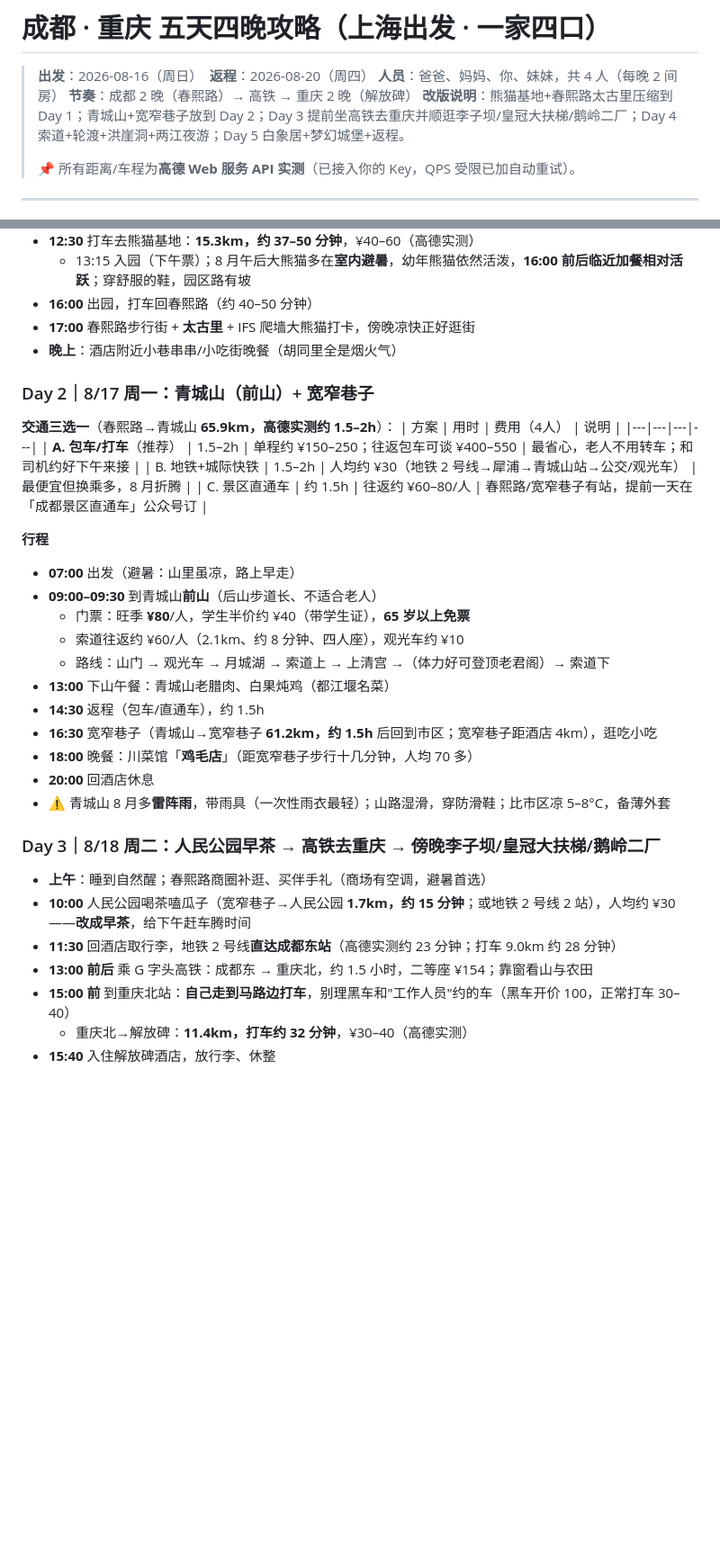
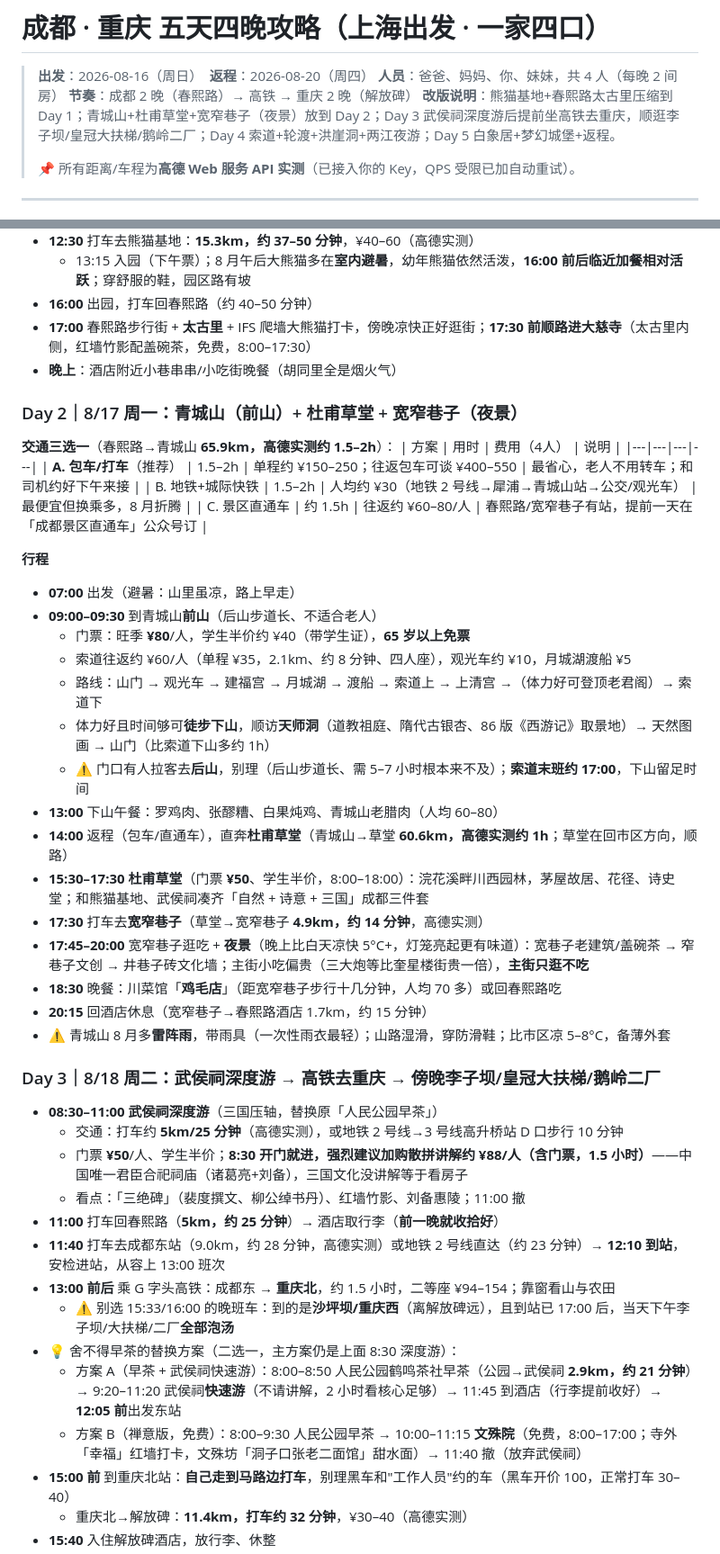
Before and after one commit to Megalomanian/holiday, a Markdown page: 上海出发成都重庆五天四晚攻略.md, 2 parts joined by grey strips. Shown at 90% size. GitHub-like rendering; blank space fills up the shorter version.

Commit message:
主攻略并入成都文化三件套：Day2 加杜甫草堂（青城山回程顺路）、宽窄巷子改夜景；Day3 武侯祠深度游替换人民公园早茶（含方案A/B备选）、新增青城山省力线细节与大慈寺；高德实测青城山-草堂-宽窄巷子/武侯祠-春熙路-东站车程；更新门票与预算

```diff
--- a/上海出发成都重庆五天四晚攻略.md
+++ b/上海出发成都重庆五天四晚攻略.md
@@ -3,7 +3,7 @@
 > **出发**：2026-08-16（周日）　**返程**：2026-08-20（周四）
 > **人员**：爸爸、妈妈、你、妹妹，共 4 人（每晚 2 间房）
 > **节奏**：成都 2 晚（春熙路）→ 高铁 → 重庆 2 晚（解放碑）
-> **改版说明**：熊猫基地+春熙路太古里压缩到 Day 1；青城山+宽窄巷子放到 Day 2；Day 3 提前坐高铁去重庆并顺逛李子坝/皇冠大扶梯/鹅岭二厂；Day 4 索道+轮渡+洪崖洞+两江夜游；Day 5 白象居+梦幻城堡+返程。
+> **改版说明**：熊猫基地+春熙路太古里压缩到 Day 1；青城山+杜甫草堂+宽窄巷子（夜景）放到 Day 2；Day 3 武侯祠深度游后提前坐高铁去重庆，顺逛李子坝/皇冠大扶梯/鹅岭二厂；Day 4 索道+轮渡+洪崖洞+两江夜游；Day 5 白象居+梦幻城堡+返程。
 >
 > 📌 所有距离/车程为**高德 Web 服务 API 实测**（已接入你的 Key，QPS 受限已加自动重试）。
 
@@ -72,10 +72,10 @@
 - **12:30** 打车去熊猫基地：**15.3km，约 37–50 分钟**，¥40–60（高德实测）
   - 13:15 入园（下午票）；8 月午后大熊猫多在**室内避暑**，幼年熊猫依然活泼，**16:00 前后临近加餐相对活跃**；穿舒服的鞋，园区路有坡
 - **16:00** 出园，打车回春熙路（约 40–50 分钟）
-- **17:00** 春熙路步行街 + **太古里** + IFS 爬墙大熊猫打卡，傍晚凉快正好逛街
+- **17:00** 春熙路步行街 + **太古里** + IFS 爬墙大熊猫打卡，傍晚凉快正好逛街；**17:30 前顺路进大慈寺**（太古里内侧，红墙竹影配盖碗茶，免费，8:00–17:30）
 - **晚上**：酒店附近小巷串串/小吃街晚餐（胡同里全是烟火气）
 
-### Day 2｜8/17 周一：青城山（前山）+ 宽窄巷子
+### Day 2｜8/17 周一：青城山（前山）+ 杜甫草堂 + 宽窄巷子（夜景）
 
 **交通三选一**（春熙路→青城山 **65.9km，高德实测约 1.5–2h**）：
 | 方案 | 用时 | 费用（4人） | 说明 |
@@ -88,21 +88,32 @@
 - **07:00** 出发（避暑：山里虽凉，路上早走）
 - **09:00–09:30** 到青城山**前山**（后山步道长、不适合老人）
   - 门票：旺季 **¥80**/人，学生半价约 ¥40（带学生证），**65 岁以上免票**
-  - 索道往返约 ¥60/人（2.1km、约 8 分钟、四人座），观光车约 ¥10
-  - 路线：山门 → 观光车 → 月城湖 → 索道上 → 上清宫 →（体力好可登顶老君阁）→ 索道下
-- **13:00** 下山午餐：青城山老腊肉、白果炖鸡（都江堰名菜）
-- **14:30** 返程（包车/直通车），约 1.5h
-- **16:30** 宽窄巷子（青城山→宽窄巷子 **61.2km，约 1.5h** 后回到市区；宽窄巷子距酒店 4km），逛吃小吃
-- **18:00** 晚餐：川菜馆「**鸡毛店**」（距宽窄巷子步行十几分钟，人均 70 多）
-- **20:00** 回酒店休息
+  - 索道往返约 ¥60/人（单程 ¥35，2.1km、约 8 分钟、四人座），观光车约 ¥10，月城湖渡船 ¥5
+  - 路线：山门 → 观光车 → 建福宫 → 月城湖 → 渡船 → 索道上 → 上清宫 →（体力好可登顶老君阁）→ 索道下
+  - 体力好且时间够可**徒步下山**，顺访**天师洞**（道教祖庭、隋代古银杏、86 版《西游记》取景地）→ 天然图画 → 山门（比索道下山多约 1h）
+  - ⚠️ 门口有人拉客去**后山**，别理（后山步道长、需 5–7 小时根本来不及）；**索道末班约 17:00**，下山留足时间
+- **13:00** 下山午餐：罗鸡肉、张醪糟、白果炖鸡、青城山老腊肉（人均 60–80）
+- **14:00** 返程（包车/直通车），直奔**杜甫草堂**（青城山→草堂 **60.6km，高德实测约 1h**；草堂在回市区方向，顺路）
+- **15:30–17:30** **杜甫草堂**（门票 **¥50**、学生半价，8:00–18:00）：浣花溪畔川西园林，茅屋故居、花径、诗史堂；和熊猫基地、武侯祠凑齐「自然 + 诗意 + 三国」成都三件套
+- **17:30** 打车去**宽窄巷子**（草堂→宽窄巷子 **4.9km，约 14 分钟**，高德实测）
+- **17:45–20:00** 宽窄巷子逛吃 + **夜景**（晚上比白天凉快 5°C+，灯笼亮起更有味道）：宽巷子老建筑/盖碗茶 → 窄巷子文创 → 井巷子砖文化墙；主街小吃偏贵（三大炮等比奎星楼街贵一倍），**主街只逛不吃**
+- **18:30** 晚餐：川菜馆「**鸡毛店**」（距宽窄巷子步行十几分钟，人均 70 多）或回春熙路吃
+- **20:15** 回酒店休息（宽窄巷子→春熙路酒店 1.7km，约 15 分钟）
 - ⚠️ 青城山 8 月多**雷阵雨**，带雨具（一次性雨衣最轻）；山路湿滑，穿防滑鞋；比市区凉 5–8°C，备薄外套
 
-### Day 3｜8/18 周二：人民公园早茶 → 高铁去重庆 → 傍晚李子坝/皇冠大扶梯/鹅岭二厂
+### Day 3｜8/18 周二：武侯祠深度游 → 高铁去重庆 → 傍晚李子坝/皇冠大扶梯/鹅岭二厂
 
-- **上午**：睡到自然醒；春熙路商圈补逛、买伴手礼（商场有空调，避暑首选）
-- **10:00** 人民公园喝茶嗑瓜子（宽窄巷子→人民公园 **1.7km，约 15 分钟**；或地铁 2 号线 2 站），人均约 ¥30——**改成早茶**，给下午赶车腾时间
-- **11:30** 回酒店取行李，地铁 2 号线**直达成都东站**（高德实测约 23 分钟；打车 9.0km 约 28 分钟）
-- **13:00 前后** 乘 G 字头高铁：成都东 → 重庆北，约 1.5 小时，二等座 ¥154；靠窗看山与农田
+- **08:30–11:00** **武侯祠深度游**（三国压轴，替换原「人民公园早茶」）
+  - 交通：打车约 **5km/25 分钟**（高德实测），或地铁 2 号线→3 号线高升桥站 D 口步行 10 分钟
+  - 门票 **¥50**/人、学生半价；**8:30 开门就进，强烈建议加购散拼讲解约 ¥88/人（含门票，1.5 小时）**——中国唯一君臣合祀祠庙（诸葛亮+刘备），三国文化没讲解等于看房子
+  - 看点：「三绝碑」（裴度撰文、柳公绰书丹）、红墙竹影、刘备惠陵；11:00 撤
+- **11:00** 打车回春熙路（**5km，约 25 分钟**）→ 酒店取行李（**前一晚就收拾好**）
+- **11:40** 打车去成都东站（9.0km，约 28 分钟，高德实测）或地铁 2 号线直达（约 23 分钟）→ **12:10 到站**，安检进站，从容上 13:00 班次
+- **13:00 前后** 乘 G 字头高铁：成都东 → **重庆北**，约 1.5 小时，二等座 ¥94–154；靠窗看山与农田
+  - ⚠️ 别选 15:33/16:00 的晚班车：到的是**沙坪坝/重庆西**（离解放碑远），且到站已 17:00 后，当天下午李子坝/大扶梯/二厂**全部泡汤**
+- 💡 舍不得早茶的替换方案（二选一，主方案仍是上面 8:30 深度游）：
+  - 方案 A（早茶 + 武侯祠快速游）：8:00–8:50 人民公园鹤鸣茶社早茶（公园→武侯祠 **2.9km，约 21 分钟**）→ 9:20–11:20 武侯祠**快速游**（不请讲解，2 小时看核心足够）→ 11:45 到酒店（行李提前收好）→ **12:05 前**出发东站
+  - 方案 B（禅意版，免费）：8:00–9:30 人民公园早茶 → 10:00–11:15 **文殊院**（免费，8:00–17:00；寺外「幸福」红墙打卡，文殊坊「洞子口张老二面馆」甜水面）→ 11:40 撤（放弃武侯祠）
 - **15:00 前** 到重庆北站：**自己走到马路边打车**，别理黑车和"工作人员"约的车（黑车开价 100，正常打车 30–40）
   - 重庆北→解放碑：**11.4km，打车约 32 分钟**，¥30–40（高德实测）
 - **15:40** 入住解放碑酒店，放行李、休整
```
Also changed, not shown: other parts of 上海出发成都重庆五天四晚攻略.md (+6 -3 lines).
